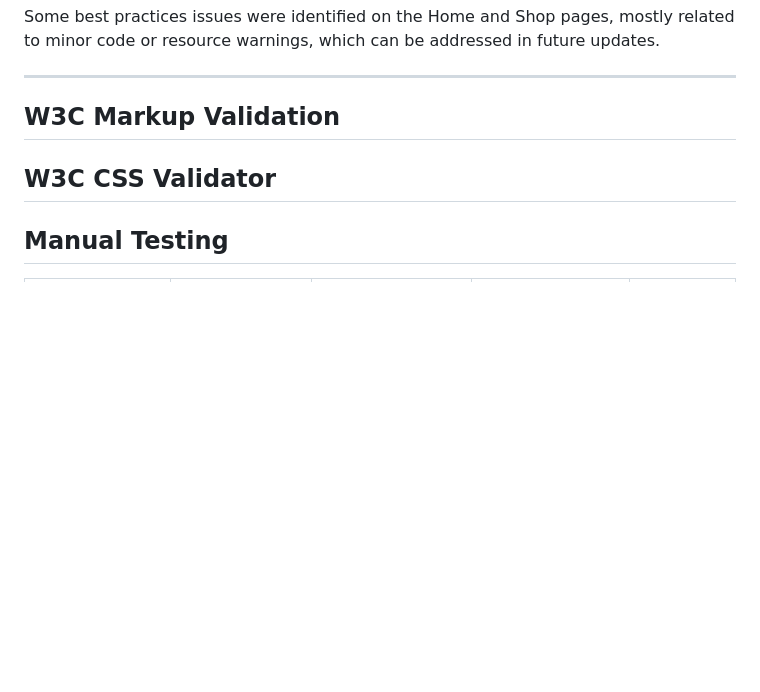
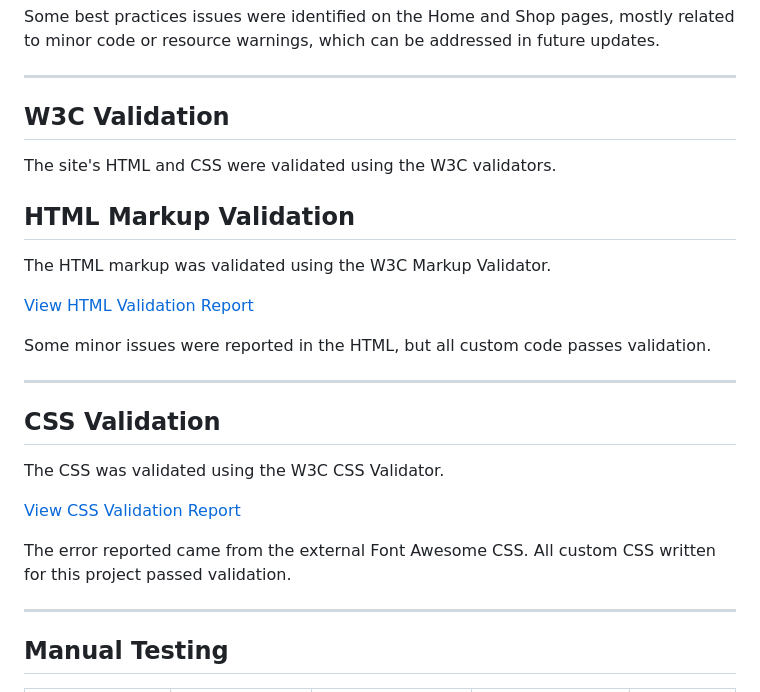
Before and after one commit to mariebernf/Flex_Fit_P4, a Markdown page: README.md, the part around the change. Rendered like a GitHub page; blank space fills up the shorter version.

Commit message:
Update Validation/Testing in Readme

```diff
--- a/README.md
+++ b/README.md
@@ -496,9 +496,29 @@ Some best practices issues were identified on the Home and Shop pages, mostly re
 
 ---
 
-## W3C Markup Validation
+## W3C Validation
 
-## W3C CSS Validator
+The site's HTML and CSS were validated using the W3C validators.
+
+## HTML Markup Validation
+
+The HTML markup was validated using the W3C Markup Validator.
+
+[View HTML Validation Report](docs/w3c_validation.md)
+
+Some minor issues were reported in the HTML, but all custom code passes validation.
+
+---
+
+## CSS Validation
+
+The CSS was validated using the W3C CSS Validator.
+
+[View CSS Validation Report](docs/w3c_css_validaiton.md)
+
+The error reported came from the external Font Awesome CSS. All custom CSS written for this project passed validation.
+
+---
 
 ## Manual Testing
 
```
